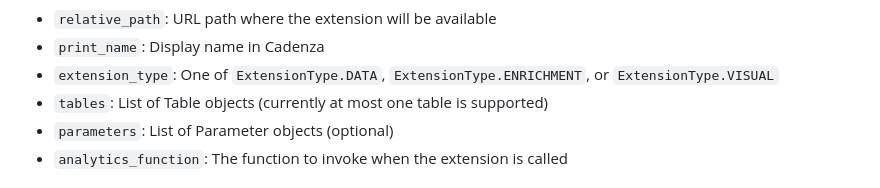
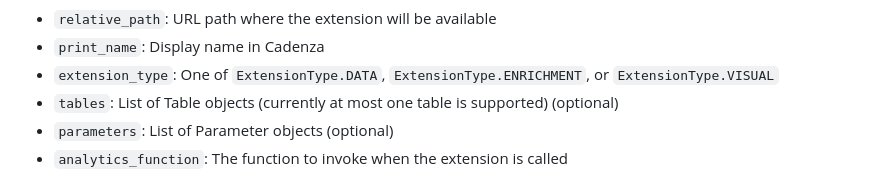
Before and after one commit to DisyInformationssysteme/cadenza-analytics-python, a Markdown page: docs/intro.md, the part around the change. Drawn GitHub-style.

Commit message:
Mark tables as optional in configuring the extension in docs

```diff
--- a/docs/intro.md
+++ b/docs/intro.md
@@ -456,7 +456,7 @@ Parameters:
 - `relative_path`: URL path where the extension will be available
 - `print_name`: Display name in Cadenza
 - `extension_type`: One of `ExtensionType.DATA`, `ExtensionType.ENRICHMENT`, or `ExtensionType.VISUAL`
-- `tables`: List of Table objects (currently at most one table is supported)
+- `tables`: List of Table objects (currently at most one table is supported) (optional)
 - `parameters`: List of Parameter objects (optional)
 - `analytics_function`: The function to invoke when the extension is called
 
```
